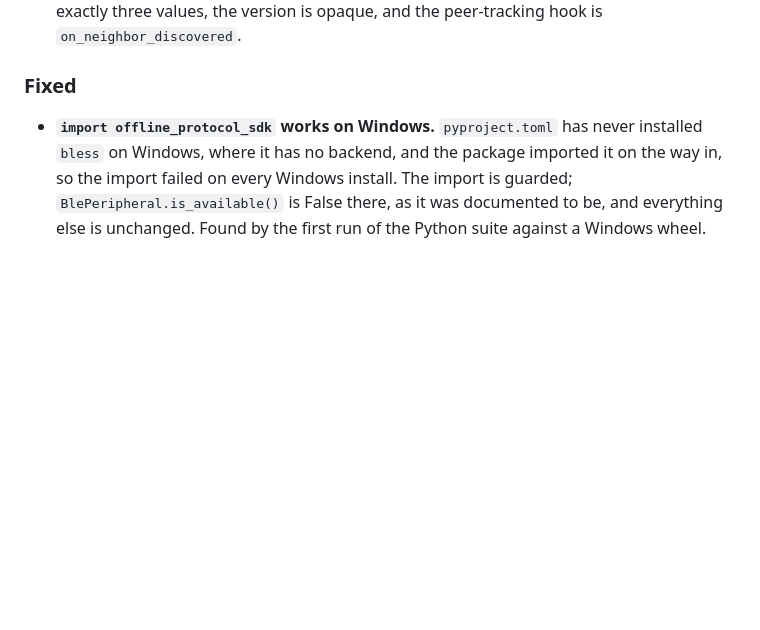
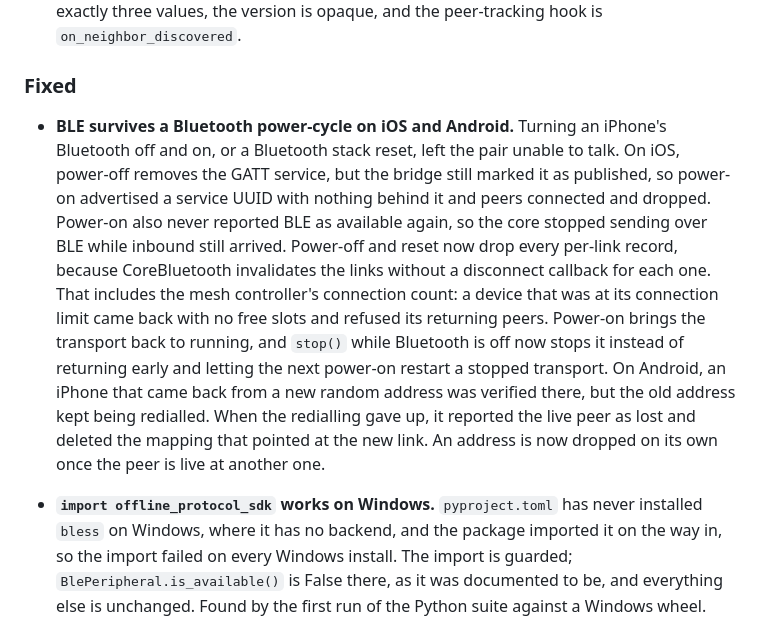
Before and after one commit to Offline-Protocol/offline-protocol-sdk, a Markdown page: CHANGELOG.md, the part around the change. GitHub-like rendering; blank space fills up the shorter version.

Commit message:
docs: changelog entry for BLE recovery after a Bluetooth power-cycle

```diff
--- a/CHANGELOG.md
+++ b/CHANGELOG.md
@@ -344,6 +344,25 @@ archived by series under [docs/changelog/](docs/changelog/); see the
   version is opaque, and the peer-tracking hook is `on_neighbor_discovered`.
 
 ### Fixed
+
+- **BLE survives a Bluetooth power-cycle on iOS and Android.** Turning an
+  iPhone's Bluetooth off and on, or a Bluetooth stack reset, left the pair
+  unable to talk. On iOS, power-off removes the GATT service, but the bridge
+  still marked it as published, so power-on advertised a service UUID with
+  nothing behind it and peers connected and dropped. Power-on also never
+  reported BLE as available again, so the core stopped sending over BLE
+  while inbound still arrived. Power-off and reset now drop every per-link
+  record, because CoreBluetooth invalidates the links without a disconnect
+  callback for each one. That includes the mesh controller's connection
+  count: a device that was at its connection limit came back with no free
+  slots and refused its returning peers. Power-on brings the transport
+  back to running, and `stop()` while Bluetooth is off now stops it instead
+  of returning early and letting the next power-on restart a stopped
+  transport. On Android, an iPhone that came back from a new random address
+  was verified there, but the old address kept being redialled. When the
+  redialling gave up, it reported the live peer as lost and deleted the
+  mapping that pointed at the new link. An address is now dropped on its
+  own once the peer is live at another one.
 
 - **`import offline_protocol_sdk` works on Windows.** `pyproject.toml` has
   never installed `bless` on Windows, where it has no backend, and the
```
